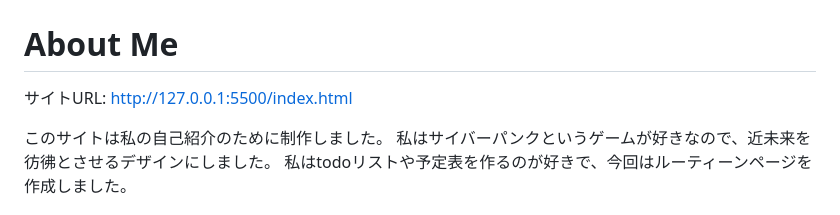
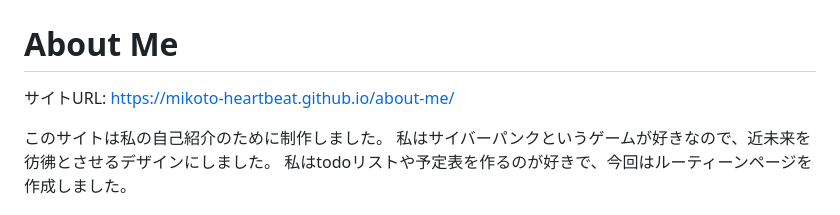
Before and after one commit to Mikoto-Heartbeat/about-me, a Markdown page: readme.md, the part around the change. Drawn GitHub-style.

Commit message:
URLを変更

```diff
--- a/readme.md
+++ b/readme.md
@@ -2,7 +2,7 @@
 
 # About Me
 
-サイトURL: [http://127.0.0.1:5500/index.html](https://mikoto-heartbeat.github.io/about-me/index.html)
+サイトURL:  https://mikoto-heartbeat.github.io/about-me/
 
 このサイトは私の自己紹介のために制作しました。
 私はサイバーパンクというゲームが好きなので、近未来を彷彿とさせるデザインにしました。
```
